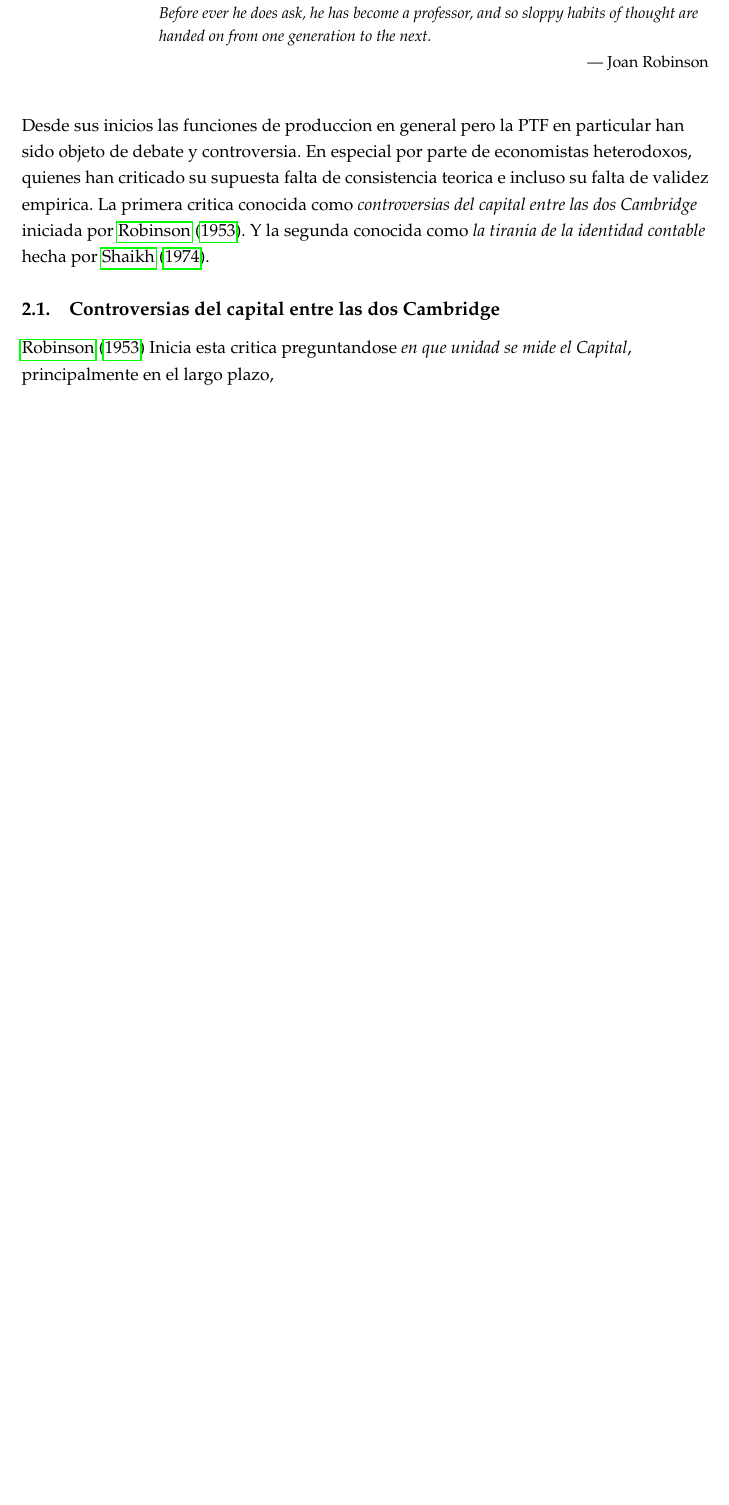
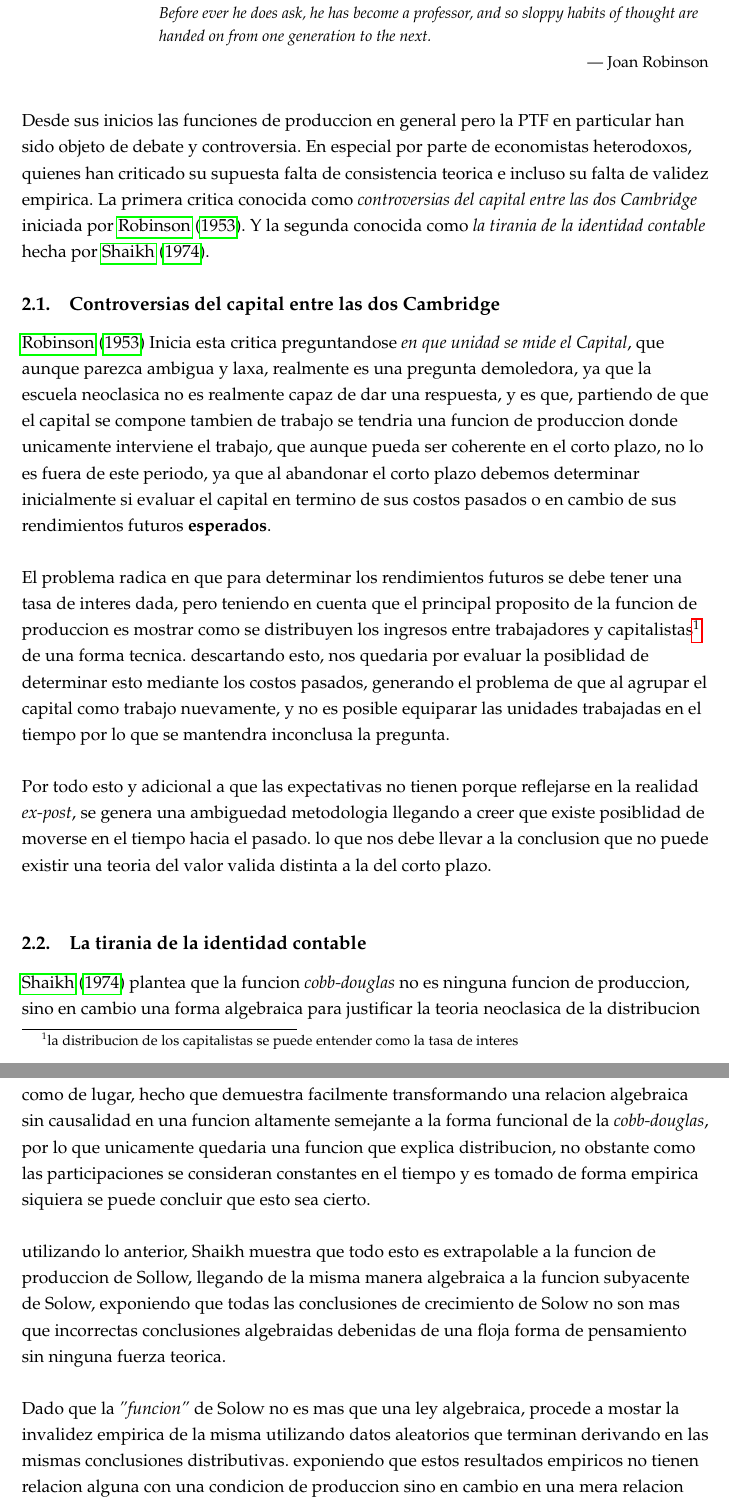
Before and after one commit to LeKilleRGallet/university, a LaTeX document (macroeconomics/macro3/parcial2/main.tex): part of page 2 of 4 before the commit and two parts of pages 2 and 3 of 5 after it, the two joined at a grey line, cut so that both start at the same text, the shorter picture padded with empty space. Compiled offline with pdfLaTeX.

Commit message:
Updated: 23/11/2022

```diff
--- a/macroeconomics/macro3/parcial2/main.tex
+++ b/macroeconomics/macro3/parcial2/main.tex
@@ -1,5 +1,6 @@
 \documentclass[11pt]{article}
 \usepackage{UF_FRED_paper_style}
+\usepackage{lipsum}
 \onehalfspacing
 
 \setlength{\droptitle}{-5em} %% Don't touch
@@ -44,7 +47,45 @@
     Y la segunda conocida como \textit{la tirania de la identidad contable} hecha por \citet{shaikh_1974}.
 
     \subsection{Controversias del capital entre las dos Cambridge}
-    \citet{robinson_1953} Inicia esta critica preguntandose \textit{en que unidad se mide el Capital}, principalmente en el largo plazo,
+    \citet{robinson_1953} Inicia esta critica preguntandose \textit{en que unidad se mide el Capital},
+    que aunque parezca ambigua y laxa, realmente es una pregunta demoledora, ya que
+    la escuela neoclasica no es realmente capaz de dar una respuesta, y es que, partiendo de que el capital se compone tambien de trabajo
+    se tendria una funcion de produccion donde unicamente interviene el trabajo, que aunque pueda ser coherente en el corto plazo,
+    no lo es fuera de este periodo, ya que al abandonar el corto plazo debemos determinar inicialmente si evaluar el capital en termino
+    de sus costos pasados o en cambio de sus rendimientos futuros \textbf{esperados}.
+    \\~\\
+    El problema radica en que para determinar los rendimientos futuros se debe tener
+    una tasa de interes dada, pero teniendo en cuenta que el principal proposito de la funcion de produccion
+    es mostrar como se distribuyen los ingresos entre trabajadores y capitalistas\footnote{la distribucion de los capitalistas se puede entender como la tasa de interes} de una forma tecnica.
+    descartando esto, nos quedaria por evaluar la posiblidad de determinar esto mediante los costos pasados,
+    generando el problema de que al agrupar el capital como trabajo nuevamente, y no es posible equiparar las unidades trabajadas en el tiempo por lo que se mantendra inconclusa la pregunta.
+    \\~\\
+    Por todo esto y adicional a que las expectativas no tienen porque reflejarse en la realidad \textit{ex-post},
+    se genera una ambiguedad metodologia llegando a creer que existe posiblidad de moverse en el tiempo hacia el pasado.
+    lo que nos debe llevar a la conclusion que no puede existir una teoria del valor valida distinta a la del corto plazo.
+    \\~\\
+
+    \subsection{La tirania de la identidad contable}
+    \citet{shaikh_1974} plantea que la funcion \textit{cobb-douglas} no es ninguna funcion de produccion,
+    sino en cambio una forma algebraica para justificar la teoria neoclasica de la distribucion como de lugar,
+    hecho que demuestra facilmente transformando una relacion algebraica sin causalidad en una funcion altamente
+    semejante a la forma funcional de la \textit{cobb-douglas}, por lo que unicamente quedaria
+    una funcion que explica distribucion, no obstante como las participaciones se consideran
+    constantes en el tiempo y es tomado de forma empirica siquiera se puede concluir que esto sea cierto.
+    \\~\\
+    utilizando lo anterior, Shaikh muestra que todo esto es extrapolable a la funcion de produccion de Sollow,
+    llegando de la misma manera algebraica a la funcion subyacente de Solow, exponiendo que todas las conclusiones
+    de crecimiento de Solow no son mas que incorrectas conclusiones algebraidas debenidas de una floja forma de pensamiento sin ninguna fuerza teorica.
+    \\~\\
+    Dado que la \textit{"funcion"} de Solow no es mas que una ley algebraica, procede a mostar la invalidez empirica de la misma utilizando datos aleatorios
+    que terminan derivando en las mismas conclusiones distributivas. exponiendo que estos resultados empiricos no tienen relacion alguna con
+    una condicion de produccion sino en cambio en una mera relacion matematica que siempre va a ser satisfecha.
+
+    \subsection{Conclusiones}
+
+
+
+
 \end{flushleft}
 
 \newpage
```
Also changed, not shown: macroeconomics/macro3/parcial2/references.bib (+1 -1 lines), macroeconomics/macro3/parcial2/main.pdf, macroeconomics/macro3/parcial2/main.tex (2 more changed lines).
